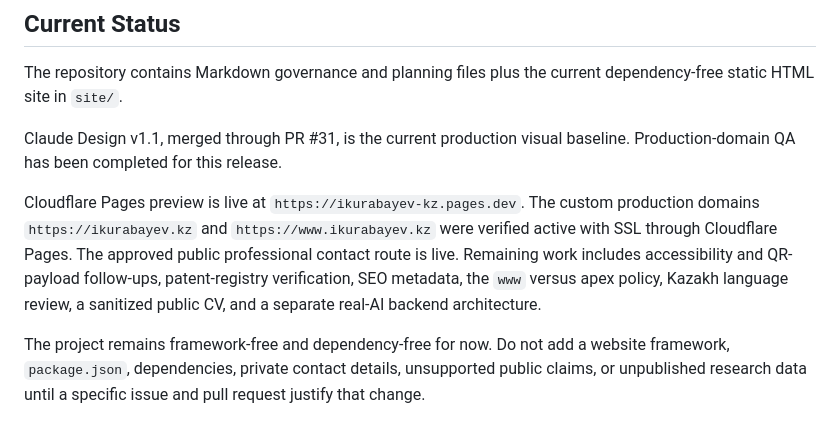
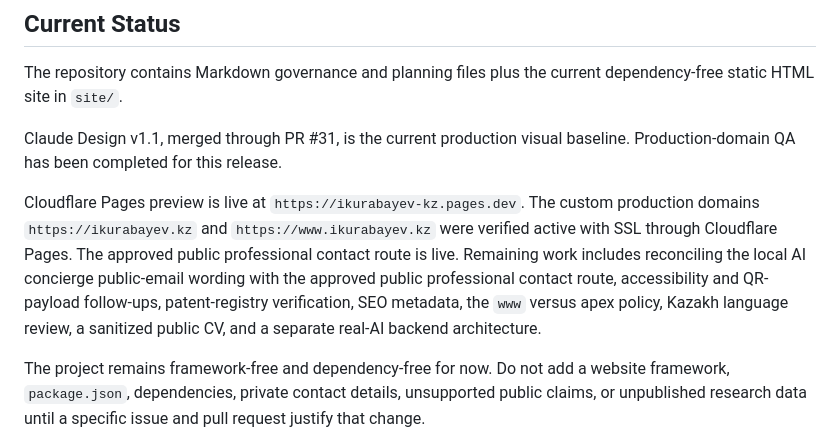
Before and after one commit to Dernaksi/ikurabayev-kz, a Markdown page: README.md, the part around the change. Drawn GitHub-style.

Commit message:
docs: tighten production governance wording

```diff
--- a/README.md
+++ b/README.md
@@ -48,9 +48,11 @@ Cloudflare Pages preview is live at `https://ikurabayev-kz.pages.dev`. The
 custom production domains `https://ikurabayev.kz` and
 `https://www.ikurabayev.kz` were verified active with SSL through Cloudflare
 Pages. The approved public professional contact route is live. Remaining work
-includes accessibility and QR-payload follow-ups, patent-registry verification,
-SEO metadata, the `www` versus apex policy, Kazakh language review, a sanitized
-public CV, and a separate real-AI backend architecture.
+includes reconciling the local AI concierge public-email wording with the
+approved public professional contact route, accessibility and QR-payload
+follow-ups, patent-registry verification, SEO metadata, the `www` versus apex
+policy, Kazakh language review, a sanitized public CV, and a separate real-AI
+backend architecture.
 
 The project remains framework-free and dependency-free for now. Do not add a
 website framework, `package.json`, dependencies, private contact details,
```
Also changed, not shown: docs/12_CLOUDFLARE_PAGES_DEPLOYMENT_READINESS.md (+5 -4 lines), docs/15_DOMAIN_AND_INFRASTRUCTURE_STRATEGY.md (+4 -11 lines).
